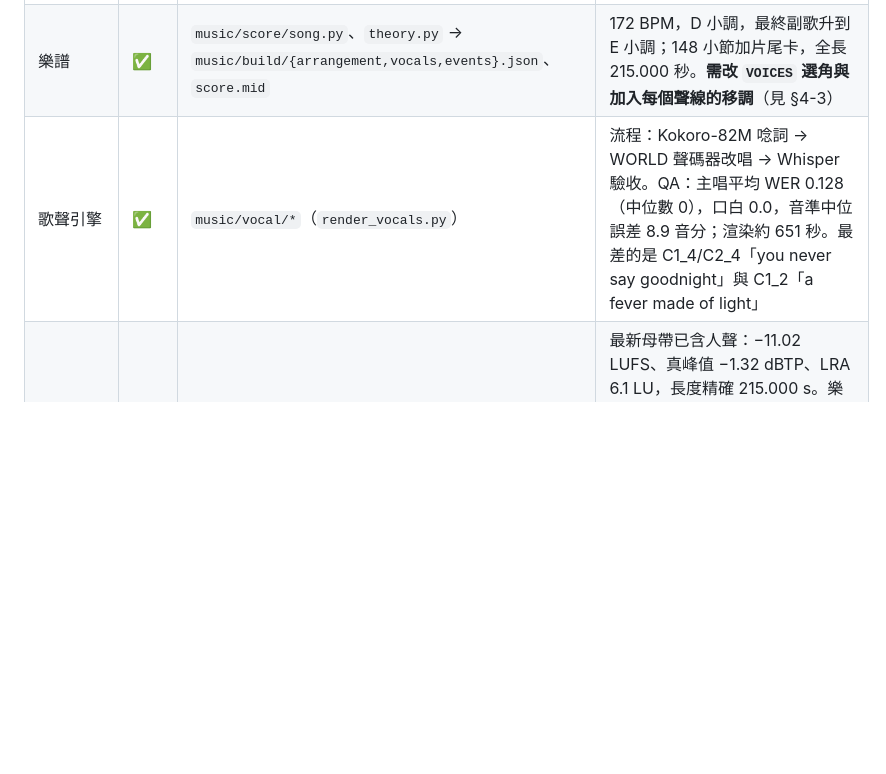
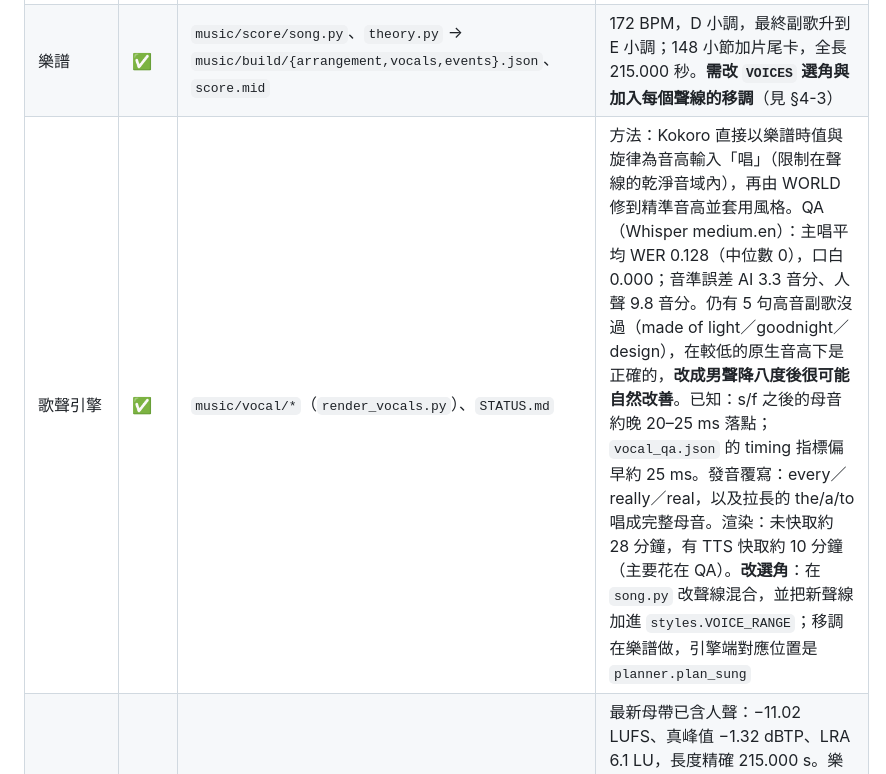
Before and after one commit to f0909172434/The-Disease-Called-AI, a Markdown page: docs/HANDOFF.md, the part around the change. Rendered like a GitHub page; blank space fills up the shorter version.

```diff
--- a/docs/HANDOFF.md
+++ b/docs/HANDOFF.md
@@ -57,7 +57,7 @@
 |---|---|---|---|
 | 創作文件 | ✅ | `docs/01_concept.md`、`02_screenplay.md`（v1，頂部註明以分鏡 v2 為準）、`03_lyrics.md`、`04_storyboard.md`（**v2**）、`05_style_guide.md`（已改為動漫角色）、`06_tech_spec.md`（資料契約） | 選角變更後須更新 01、02、03、05 的角色描述（見 §3） |
 | 樂譜 | ✅ | `music/score/song.py`、`theory.py` → `music/build/{arrangement,vocals,events}.json`、`score.mid` | 172 BPM，D 小調，最終副歌升到 E 小調；148 小節加片尾卡，全長 215.000 秒。**需改 `VOICES` 選角與加入每個聲線的移調**（見 §4-3） |
-| 歌聲引擎 | ✅ | `music/vocal/*`（`render_vocals.py`） | 流程：Kokoro-82M 唸詞 → WORLD 聲碼器改唱 → Whisper 驗收。QA：主唱平均 WER 0.128（中位數 0），口白 0.0，音準中位誤差 8.9 音分；渲染約 651 秒。最差的是 C1_4/C2_4「you never say goodnight」與 C1_2「a fever made of light」 |
+| 歌聲引擎 | ✅ | `music/vocal/*`（`render_vocals.py`）、`STATUS.md` | 方法：Kokoro 直接以樂譜時值與旋律為音高輸入「唱」（限制在聲線的乾淨音域內），再由 WORLD 修到精準音高並套用風格。QA（Whisper medium.en）：主唱平均 WER 0.128（中位數 0），口白 0.000；音準誤差 AI 3.3 音分、人聲 9.8 音分。仍有 5 句高音副歌沒過（made of light／goodnight／design），在較低的原生音高下是正確的，**改成男聲降八度後很可能自然改善**。已知：s/f 之後的母音約晚 20–25 ms 落點；`vocal_qa.json` 的 timing 指標偏早約 25 ms。發音覆寫：every／really／real，以及拉長的 the/a/to 唱成完整母音。渲染：未快取約 28 分鐘，有 TTS 快取約 10 分鐘（主要花在 QA）。**改選角**：在 `song.py` 改聲線混合，並把新聲線加進 `styles.VOICE_RANGE`；移調在樂譜做，引擎端對應位置是 `planner.plan_sung` |
 | 樂器與混音 | ✅ | `music/engine/render_instruments.py`、`mix.py`、`STATUS.md` | 最新母帶已含人聲：−11.02 LUFS、真峰值 −1.32 dBTP、LRA 6.1 LU，長度精確 215.000 s。樂器渲染約 65 秒，混音約 4.5 分鐘（峰值 3.2 GB RAM）。人聲重製後只需再跑 `mix.py`（逐句重新量測音量）。男聲主唱建議把人聲高通從 100 Hz 降到 80 Hz。QA 圖在 `music/build/qa/` |
 | 盲測分析 | ✅ 已在合成測試音檔上驗證 | `analysis/analyze.py` | 測試結果：偵測 172.007 BPM，節拍誤差 2.8 ms，小節線命中 100%。用鼓組分軌的「反拍規則」解決 86/172 倍頻歧義。**尚未在真實母帶上跑** |
 | 視覺引擎 | ✅（場景待做） | `visuals/`（`index.html`、`src/core`、`src/kit`、`src/scenes`、`render.mjs`、`contact_sheet.mjs`、`README_ENGINE.md`、`STATUS.md`） | Three.js r170，SwiftShader 可重現的逐幀渲染，可重現性檢查已通過。1080p 每幀 0.74 秒（1 worker）／0.56 秒（2 workers，含編碼）。**黑位已修**（bloom 尾巴不再墊灰）；**介面玻璃厚度已做**（泡泡、三點、輸入框、聊天面板）。S00 已實作但仍用舊的粒子 `Silhouette`，要換成新角色；S01–S13 是佔位場景；時間軸目前用 placeholder |
```
Also changed, not shown: music/vocal/STATUS.md (added, +24 -0 lines).
